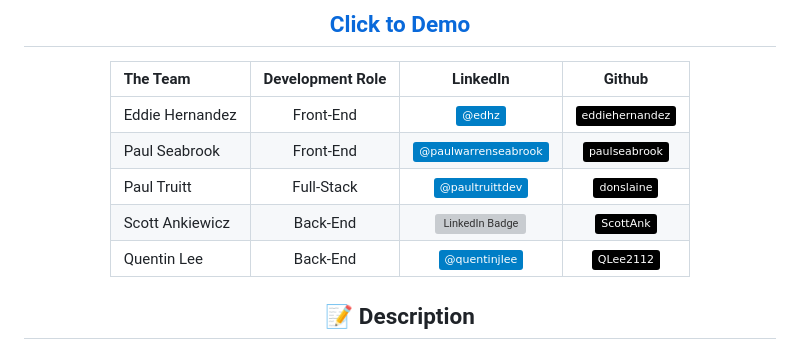
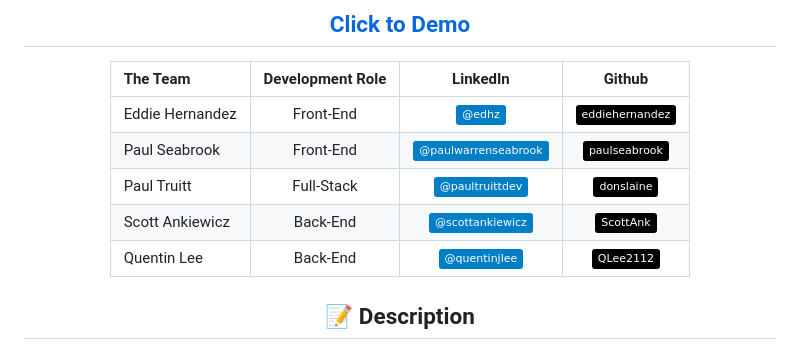
Before and after one commit to ScottAnk/lerpr, a Markdown page: README.md, the part around the change. Rendered like a GitHub page; badges without logos; grey boxes are pictures that could not be loaded.

Commit message:
Update README.md
adapting scott's hyphenated username on LinkedIn to fit the LinkedIn badge

```diff
--- a/README.md
+++ b/README.md
@@ -13,7 +13,7 @@
 | Eddie Hernandez |    Front-End     |               [![LinkedIn Badge](https://img.shields.io/badge/-@edhz-blue?style=flat&logo=Linkedin&logoColor=black)](https://www.linkedin.com/in/edhz/)               | [![Github Badge](https://img.shields.io/badge/-eddiehernandez-black?style=flat&logo=Github&logoColor=white)](https://github.com/eddie-hernandez) |
 | Paul Seabrook   |    Front-End     | [![LinkedIn Badge](https://img.shields.io/badge/-@paulwarrenseabrook-blue?style=flat&logo=Linkedin&logoColor=black)](https://www.linkedin.com/in/paulwarrenseabrook/) |    [![Github Badge](https://img.shields.io/badge/paulseabrook-black?style=flat&logo=Github&logoColor=white)](https://github.com/paulseabrook)    |
 | Paul Truitt     |    Full-Stack    |      [![LinkedIn Badge](https://img.shields.io/badge/-@paultruittdev-blue?style=flat&logo=Linkedin&logoColor=black)](https://www.linkedin.com/in/paultruittdev/)      |      [![Github Badge](https://img.shields.io/badge/-donslaine-black?style=flat&logo=Github&logoColor=white)](https://github.com/donslaine)       |
-| Scott Ankiewicz |     Back-End     |    [![LinkedIn Badge](https://img.shields.io/badge/-@scott-ankiewicz-blue?style=flat&logo=Linkedin&logoColor=black)](https://www.linkedin.com/in/scott-ankiewicz/)    |       [![Github Badge](https://img.shields.io/badge/-ScottAnk-black?style=flat&logo=Github&logoColor=white)](https://github.com/ScottAnk)        |
+| Scott Ankiewicz |     Back-End     |    [![LinkedIn Badge](https://img.shields.io/badge/-@scottankiewicz-blue?style=flat&logo=Linkedin&logoColor=black)](https://www.linkedin.com/in/scott-ankiewicz/)    |       [![Github Badge](https://img.shields.io/badge/-ScottAnk-black?style=flat&logo=Github&logoColor=white)](https://github.com/ScottAnk)        |
 | Quentin Lee     |     Back-End     |        [![LinkedIn Badge](https://img.shields.io/badge/-@quentinjlee-blue?style=flat&logo=Linkedin&logoColor=black)](https://www.linkedin.com/in/quentinjlee/)        |       [![Github Badge](https://img.shields.io/badge/-QLee2112-black?style=flat&logo=Github&logoColor=white)](https://github.com/QLee2112)        |
 
 ## :pencil: Description
```
